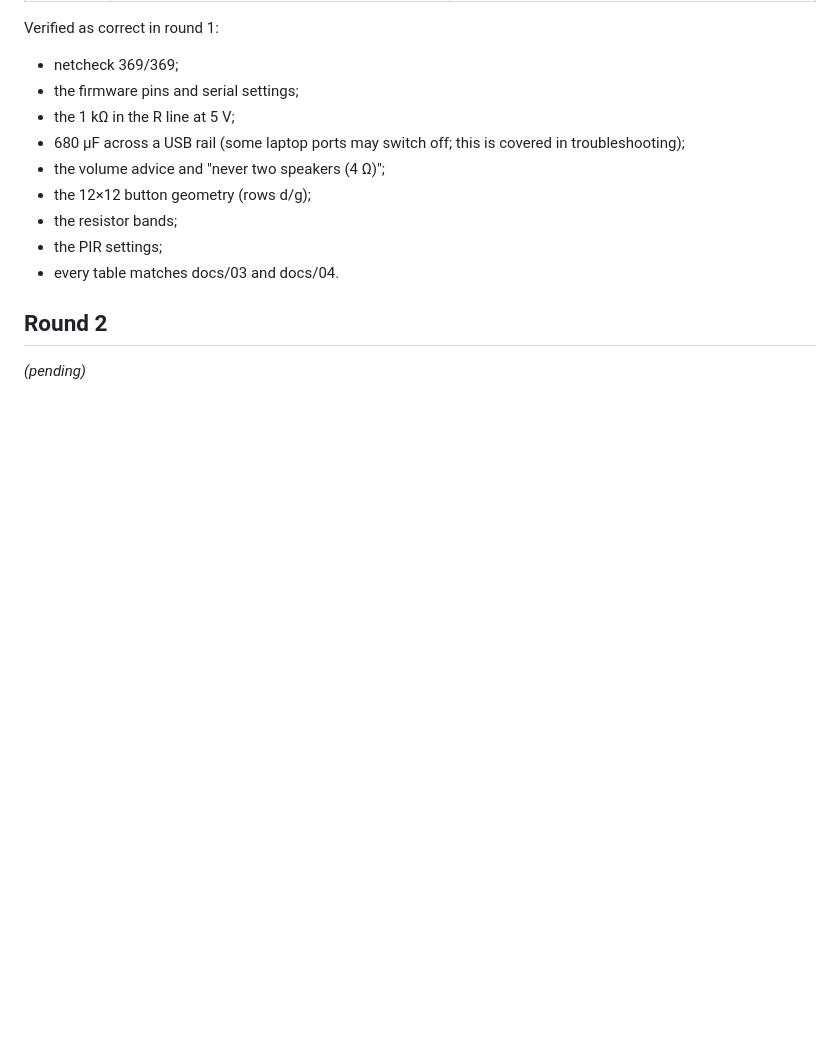
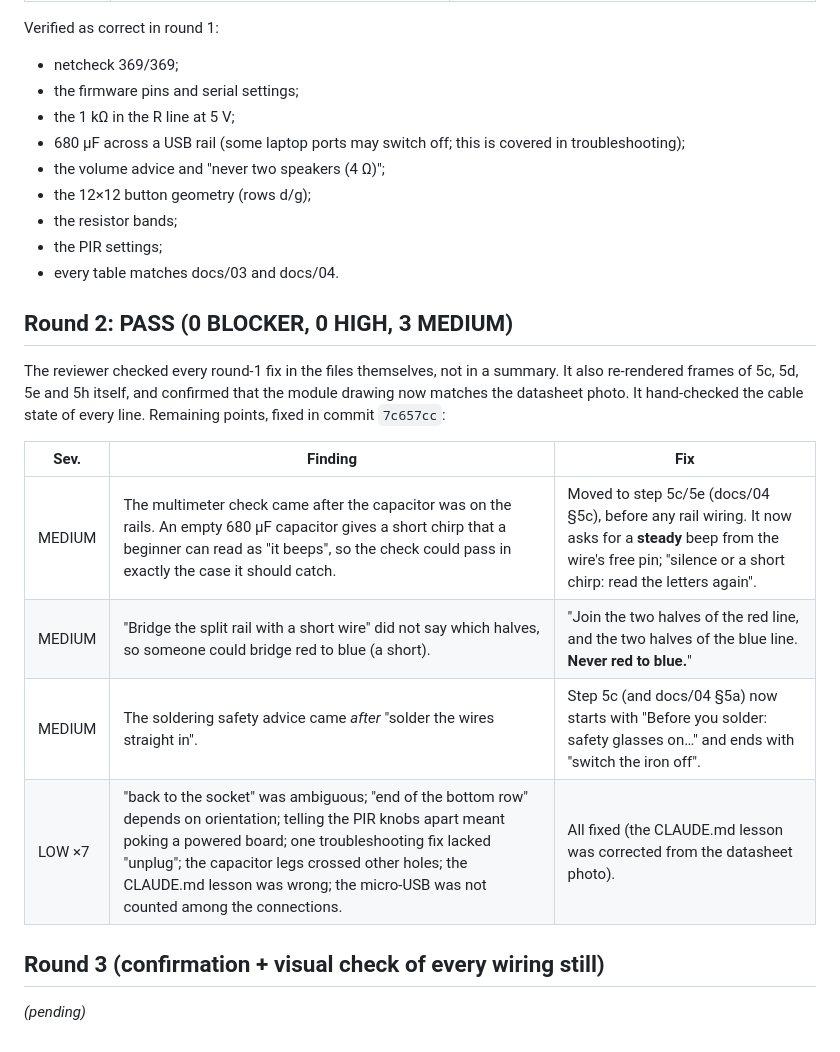
Before and after one commit to yunchencui-hub/DT-smart-system, a Markdown page: video-remotion/review/safety-review.md, the part around the change. GitHub-like rendering; blank space fills up the shorter version.

Commit message:
video-remotion: record safety review round 2 (PASS) and its fixes
Co-Authored-By: Claude Opus 5.5 <noreply@anthropic.com>
Claude-Session: https://claude.ai/code/session_017PfaEZfhFqVHhyb1NH6rnv

```diff
--- a/video-remotion/review/safety-review.md
+++ b/video-remotion/review/safety-review.md
@@ -33,5 +33,15 @@ Verified as correct in round 1:
 - the PIR settings;
 - every table matches docs/03 and docs/04.
 
-## Round 2
+## Round 2: PASS (0 BLOCKER, 0 HIGH, 3 MEDIUM)
+The reviewer checked every round-1 fix in the files themselves, not in a summary. It also re-rendered frames of 5c, 5d, 5e and 5h itself, and confirmed that the module drawing now matches the datasheet photo. It hand-checked the cable state of every line. Remaining points, fixed in commit `7c657cc`:
+
+| Sev. | Finding | Fix |
+|---|---|---|
+| MEDIUM | The multimeter check came after the capacitor was on the rails. An empty 680 µF capacitor gives a short chirp that a beginner can read as "it beeps", so the check could pass in exactly the case it should catch. | Moved to step 5c/5e (docs/04 §5c), before any rail wiring. It now asks for a **steady** beep from the wire's free pin; "silence or a short chirp: read the letters again". |
+| MEDIUM | "Bridge the split rail with a short wire" did not say which halves, so someone could bridge red to blue (a short). | "Join the two halves of the red line, and the two halves of the blue line. **Never red to blue.**" |
+| MEDIUM | The soldering safety advice came *after* "solder the wires straight in". | Step 5c (and docs/04 §5a) now starts with "Before you solder: safety glasses on…" and ends with "switch the iron off". |
+| LOW ×7 | "back to the socket" was ambiguous; "end of the bottom row" depends on orientation; telling the PIR knobs apart meant poking a powered board; one troubleshooting fix lacked "unplug"; the capacitor legs crossed other holes; the CLAUDE.md lesson was wrong; the micro-USB was not counted among the connections. | All fixed (the CLAUDE.md lesson was corrected from the datasheet photo). |
+
+## Round 3 (confirmation + visual check of every wiring still)
 *(pending)*
```
